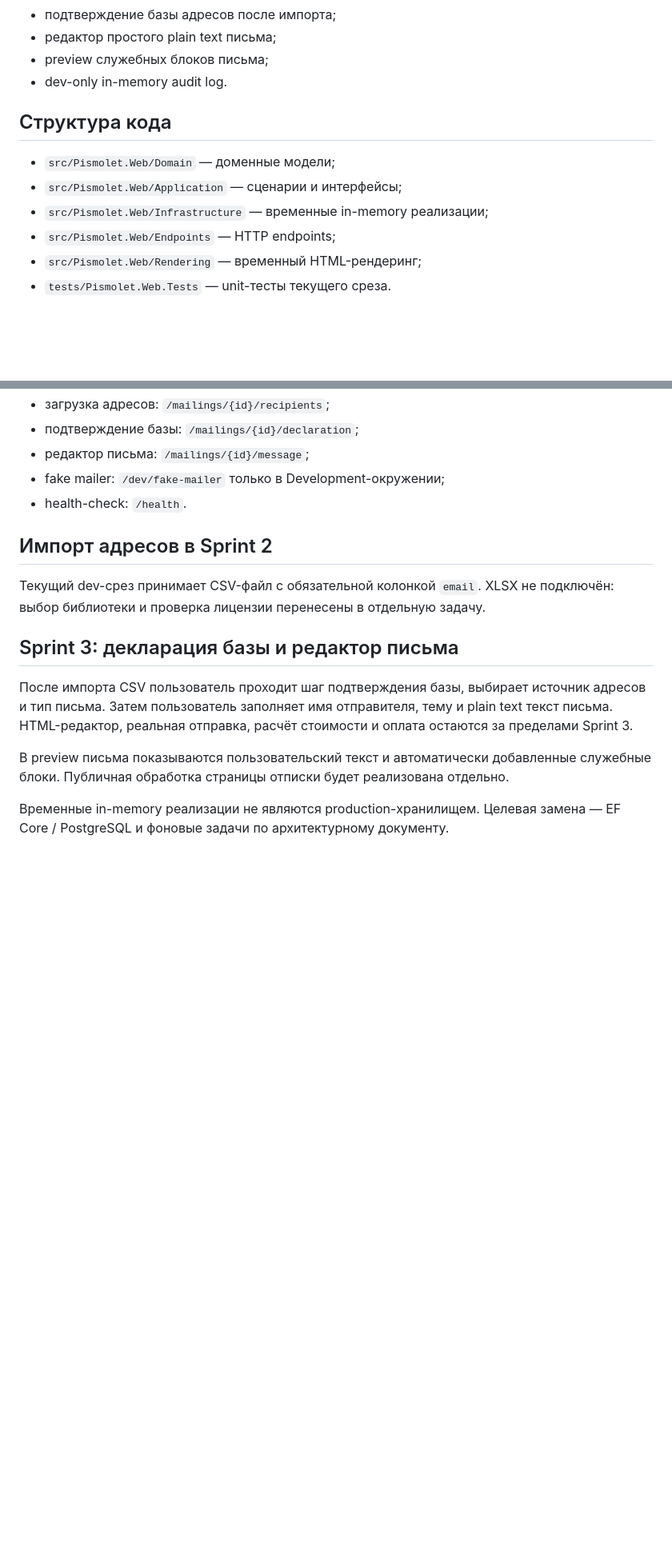
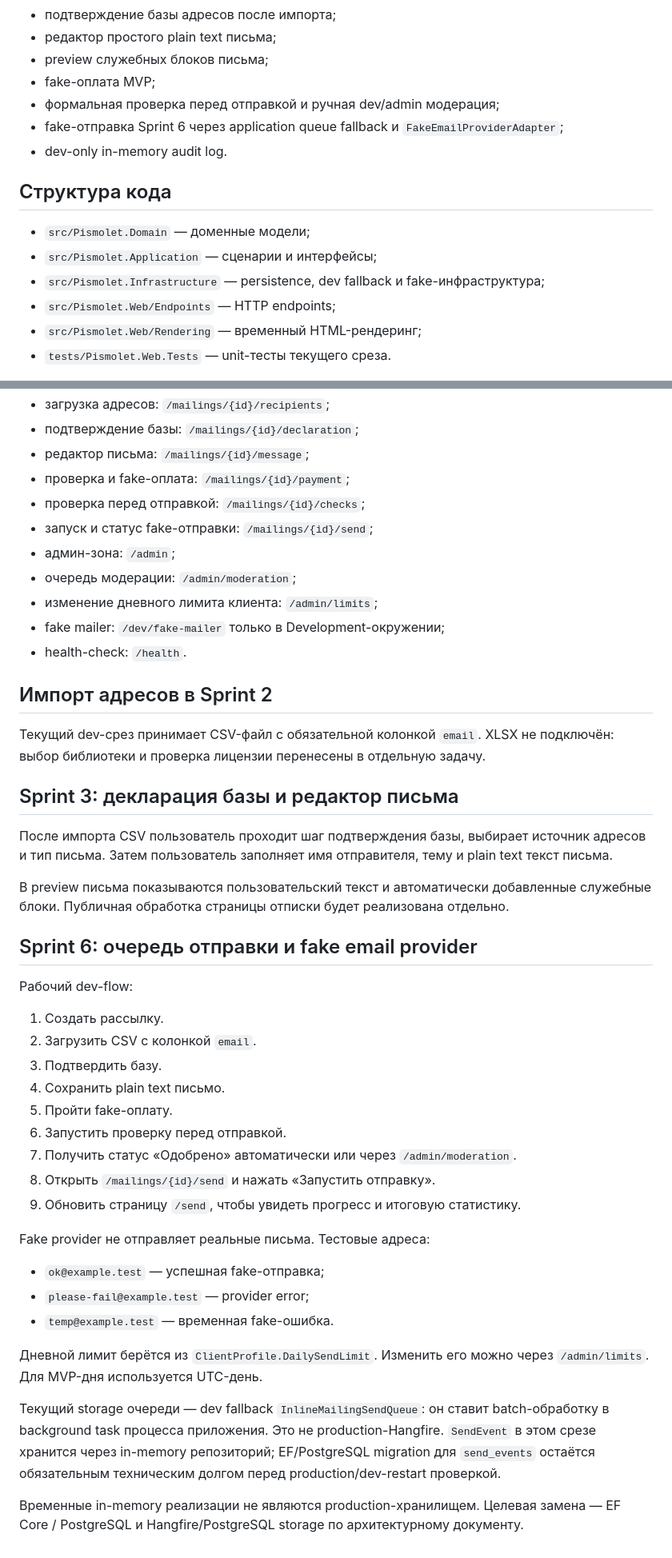
Before and after one commit to den1s1/pismolet, a Markdown page: README.md, 2 parts joined by grey strips. Shown at 80% size. Drawn GitHub-style; blank space fills up the shorter version.

Commit message:
[Технарь] Описать dev-flow отправки Sprint 6

```diff
--- a/README.md
+++ b/README.md
@@ -19,13 +19,16 @@ MVP web-сервиса простых email-рассылок «Письмолё
 - подтверждение базы адресов после импорта;
 - редактор простого plain text письма;
 - preview служебных блоков письма;
+- fake-оплата MVP;
+- формальная проверка перед отправкой и ручная dev/admin модерация;
+- fake-отправка Sprint 6 через application queue fallback и `FakeEmailProviderAdapter`;
 - dev-only in-memory audit log.
 
 ## Структура кода
 
-- `src/Pismolet.Web/Domain` — доменные модели;
-- `src/Pismolet.Web/Application` — сценарии и интерфейсы;
-- `src/Pismolet.Web/Infrastructure` — временные in-memory реализации;
+- `src/Pismolet.Domain` — доменные модели;
+- `src/Pismolet.Application` — сценарии и интерфейсы;
+- `src/Pismolet.Infrastructure` — persistence, dev fallback и fake-инфраструктура;
 - `src/Pismolet.Web/Endpoints` — HTTP endpoints;
 - `src/Pismolet.Web/Rendering` — временный HTML-рендеринг;
 - `tests/Pismolet.Web.Tests` — unit-тесты текущего среза.
@@ -51,6 +54,12 @@ dotnet run --project src/Pismolet.Web/Pismolet.Web.csproj
 - загрузка адресов: `/mailings/{id}/recipients`;
 - подтверждение базы: `/mailings/{id}/declaration`;
 - редактор письма: `/mailings/{id}/message`;
+- проверка и fake-оплата: `/mailings/{id}/payment`;
+- проверка перед отправкой: `/mailings/{id}/checks`;
+- запуск и статус fake-отправки: `/mailings/{id}/send`;
+- админ-зона: `/admin`;
+- очередь модерации: `/admin/moderation`;
+- изменение дневного лимита клиента: `/admin/limits`;
 - fake mailer: `/dev/fake-mailer` только в Development-окружении;
 - health-check: `/health`.
 
@@ -60,8 +69,32 @@ dotnet run --project src/Pismolet.Web/Pismolet.Web.csproj
 
 ## Sprint 3: декларация базы и редактор письма
 
-После импорта CSV пользователь проходит шаг подтверждения базы, выбирает источник адресов и тип письма. Затем пользователь заполняет имя отправителя, тему и plain text текст письма. HTML-редактор, реальная отправка, расчёт стоимости и оплата остаются за пределами Sprint 3.
+После импорта CSV пользователь проходит шаг подтверждения базы, выбирает источник адресов и тип письма. Затем пользователь заполняет имя отправителя, тему и plain text текст письма.
 
 В preview письма показываются пользовательский текст и автоматически добавленные служебные блоки. Публичная обработка страницы отписки будет реализована отдельно.
 
-Временные in-memory реализации не являются production-хранилищем. Целевая замена — EF Core / PostgreSQL и фоновые задачи по архитектурному документу.
+## Sprint 6: очередь отправки и fake email provider
+
+Рабочий dev-flow:
+
+1. Создать рассылку.
+2. Загрузить CSV с колонкой `email`.
+3. Подтвердить базу.
+4. Сохранить plain text письмо.
+5. Пройти fake-оплату.
+6. Запустить проверку перед отправкой.
+7. Получить статус «Одобрено» автоматически или через `/admin/moderation`.
+8. Открыть `/mailings/{id}/send` и нажать «Запустить отправку».
+9. Обновить страницу `/send`, чтобы увидеть прогресс и итоговую статистику.
+
+Fake provider не отправляет реальные письма. Тестовые адреса:
+
+- `ok@example.test` — успешная fake-отправка;
+- `please-fail@example.test` — provider error;
+- `temp@example.test` — временная fake-ошибка.
+
+Дневной лимит берётся из `ClientProfile.DailySendLimit`. Изменить его можно через `/admin/limits`. Для MVP-дня используется UTC-день.
+
+Текущий storage очереди — dev fallback `InlineMailingSendQueue`: он ставит batch-обработку в background task процесса приложения. Это не production-Hangfire. `SendEvent` в этом срезе хранится через in-memory репозиторий; EF/PostgreSQL migration для `send_events` остаётся обязательным техническим долгом перед production/dev-restart проверкой.
+
+Временные in-memory реализации не являются production-хранилищем. Целевая замена — EF Core / PostgreSQL и Hangfire/PostgreSQL storage по архитектурному документу.
```
